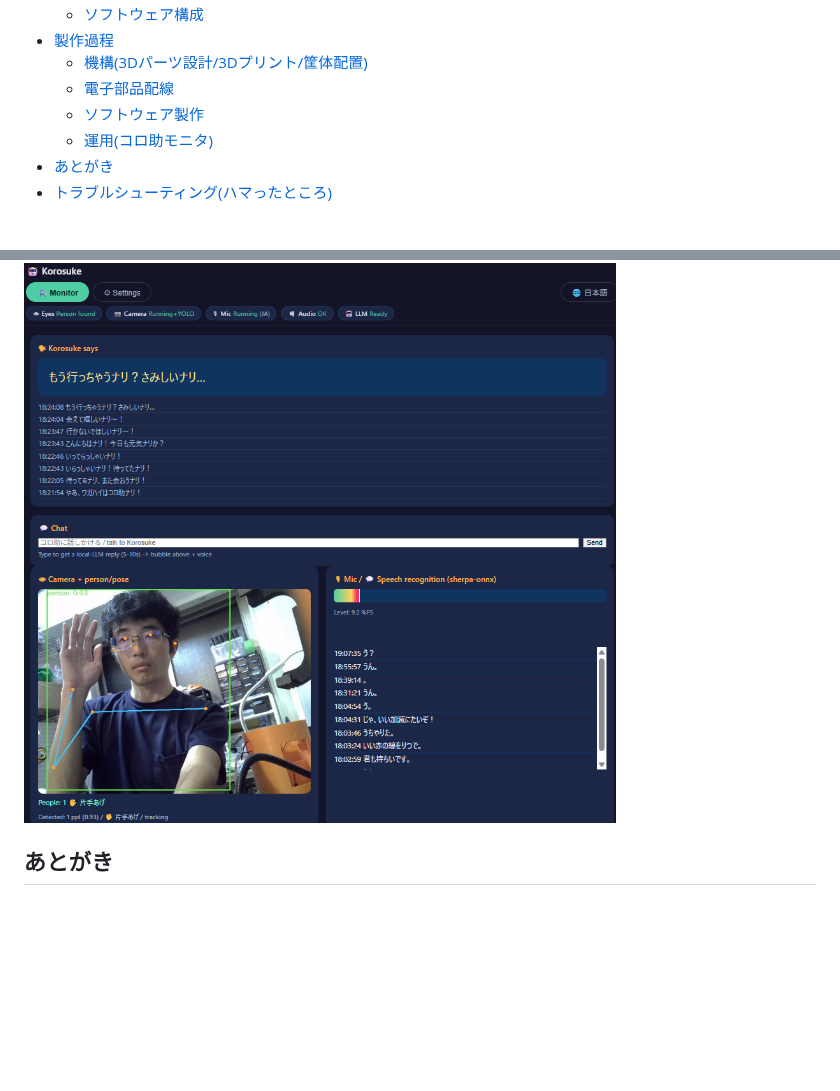
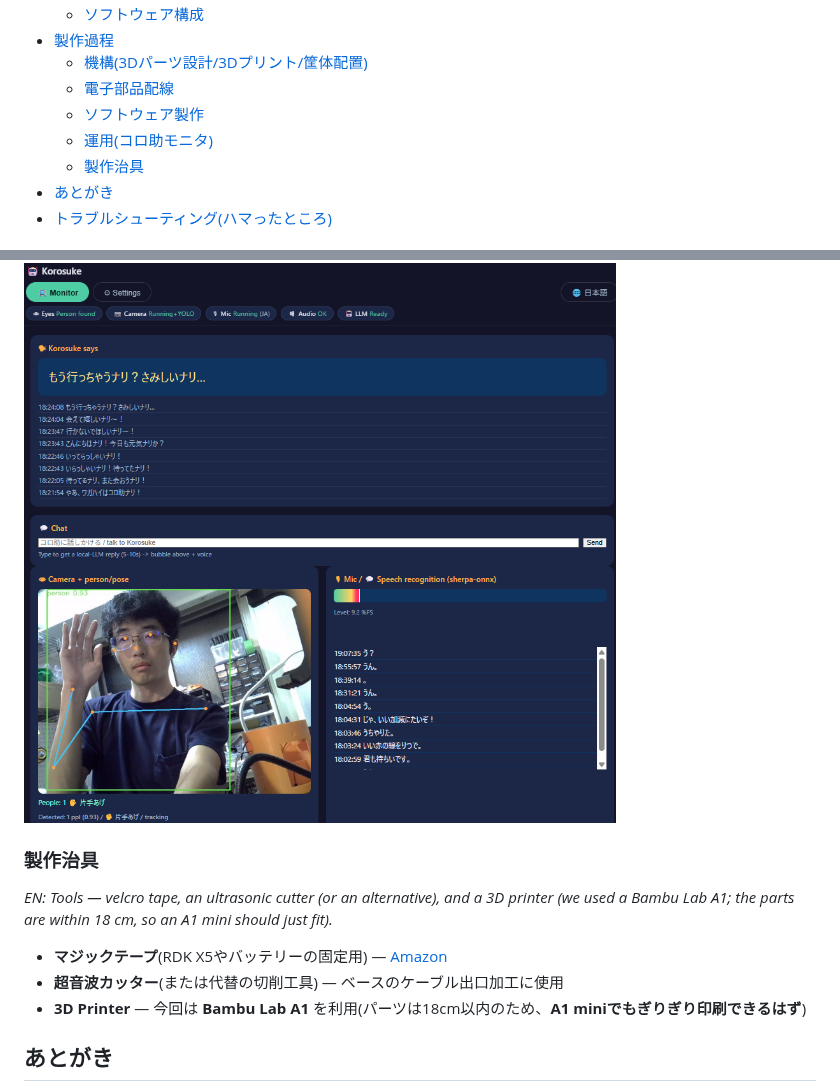
Before and after one commit to gurimaruking/corosuke-robot, a Markdown page: docs/blog/intro_ja.md, 2 parts joined by grey strips. Drawn GitHub-style; blank space fills up the shorter version.

```diff
--- a/docs/blog/intro_ja.md
+++ b/docs/blog/intro_ja.md
@@ -27,6 +27,7 @@
   - [電子部品配線](#電子部品配線)
   - [ソフトウェア製作](#ソフトウェア製作)
   - [運用(コロ助モニタ)](#運用コロ助モニタ)
+  - [製作治具](#製作治具)
 - [あとがき](#あとがき)
 - [トラブルシューティング(ハマったところ)](#トラブルシューティングハマったところ)
 
@@ -209,6 +210,14 @@ flowchart LR
 
 ![コロ助モニタ — カメラ映像+骨格+音声認識+会話ログ](../photo/korosuke-monitor.png)
 
+### 製作治具
+
+*EN: Tools — velcro tape, an ultrasonic cutter (or an alternative), and a 3D printer (we used a Bambu Lab A1; the parts are within 18 cm, so an A1 mini should just fit).*
+
+- **マジックテープ**(RDK X5やバッテリーの固定用) — [Amazon](https://www.amazon.co.jp/dp/B0GJZJM4TG)
+- **超音波カッター**(または代替の切削工具) — ベースのケーブル出口加工に使用
+- **3D Printer** — 今回は **Bambu Lab A1** を利用(パーツは18cm以内のため、**A1 miniでもぎりぎり印刷できるはず**)
+
 ## あとがき
 
 *EN: Total build time ≈ 25 h (3D parts 15 h + electronics & software 10 h). With AI design + fast printing + AI-written software, a one-day custom robot is within reach.*
```
Also changed, not shown: README.md (+8 -0 lines), docs/blog/intro_en.md (+7 -0 lines).
